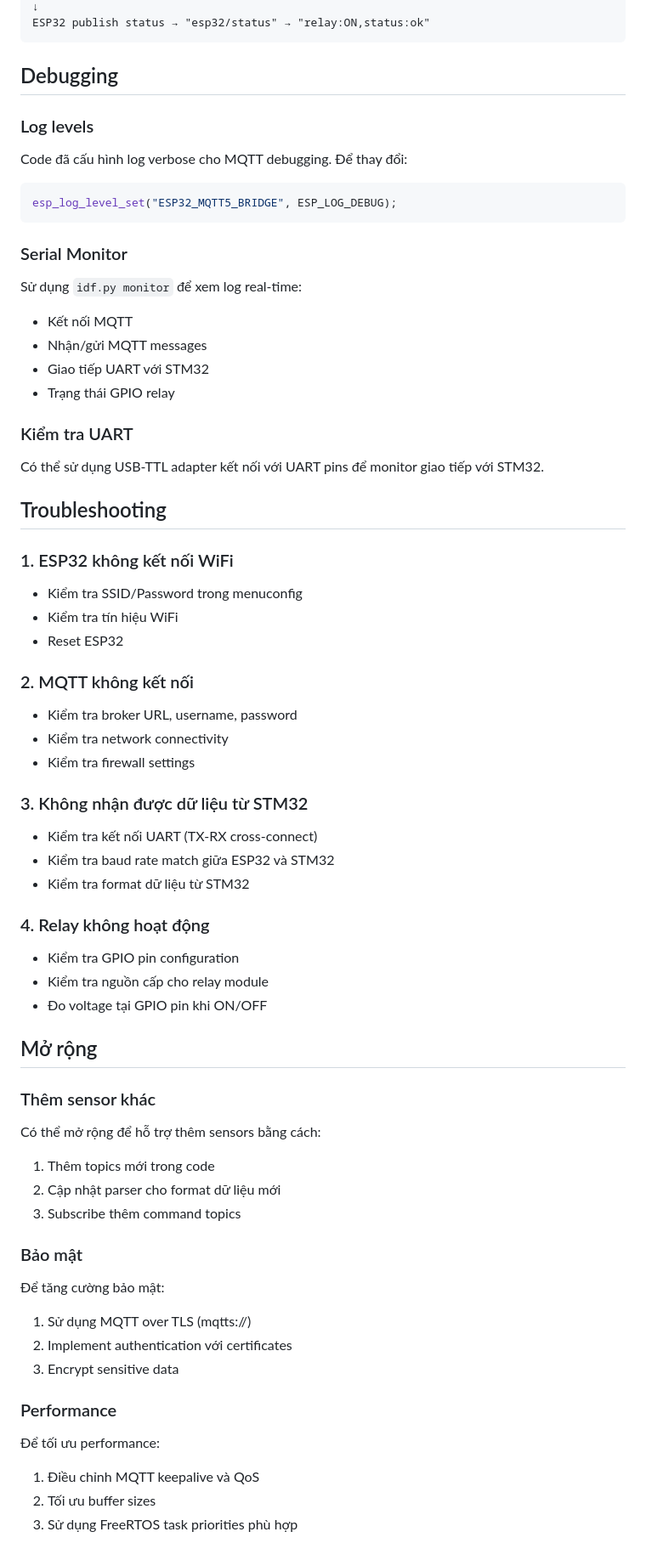
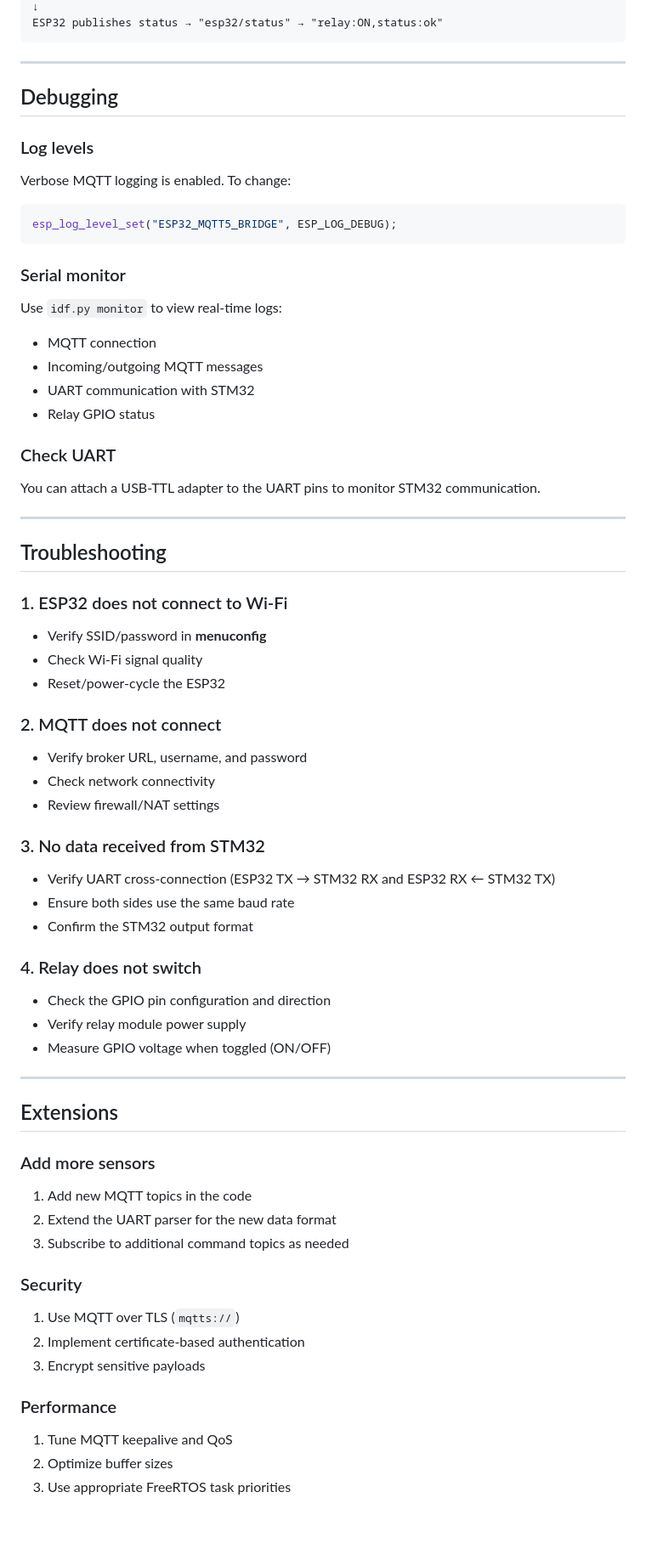
Before and after one commit to meeTeam05/DATALOGGER, a Markdown page: firmware/README.md, the part around the change printed below. Shown: that part at 85% size. GitHub-like rendering; blank space fills up the shorter version.

````diff
--- a/firmware/README.md
+++ b/firmware/README.md
@@ -146,63 +178,78 @@ ESP32 set GPIO18 = HIGH
 ↓
-ESP32 publish status → "esp32/status" → "relay:ON,status:ok"
+ESP32 publishes status → "esp32/status" → "relay:ON,status:ok"
 ```
+
+---
 
 ## Debugging
 
 ### Log levels
-Code đã cấu hình log verbose cho MQTT debugging. Để thay đổi:
+
+Verbose MQTT logging is enabled. To change:
+
 ```c
 esp_log_level_set("ESP32_MQTT5_BRIDGE", ESP_LOG_DEBUG);
 ```
 
-### Serial Monitor
-Sử dụng `idf.py monitor` để xem log real-time:
-- Kết nối MQTT
-- Nhận/gửi MQTT messages
-- Giao tiếp UART với STM32
-- Trạng thái GPIO relay
+### Serial monitor
 
-### Kiểm tra UART
-Có thể sử dụng USB-TTL adapter kết nối với UART pins để monitor giao tiếp với STM32.
+Use `idf.py monitor` to view real‑time logs:
+
+* MQTT connection
+* Incoming/outgoing MQTT messages
+* UART communication with STM32
+* Relay GPIO status
+
+### Check UART
+
+You can attach a USB‑TTL adapter to the UART pins to monitor STM32 communication.
+
+---
 
 ## Troubleshooting
 
-### 1. ESP32 không kết nối WiFi
-- Kiểm tra SSID/Password trong menuconfig
-- Kiểm tra tín hiệu WiFi
-- Reset ESP32
+### 1. ESP32 does not connect to Wi‑Fi
 
-### 2. MQTT không kết nối
-- Kiểm tra broker URL, username, password
-- Kiểm tra network connectivity
-- Kiểm tra firewall settings
+* Verify SSID/password in **menuconfig**
+* Check Wi‑Fi signal quality
+* Reset/power‑cycle the ESP32
 
-### 3. Không nhận được dữ liệu từ STM32
-- Kiểm tra kết nối UART (TX-RX cross-connect)
-- Kiểm tra baud rate match giữa ESP32 và STM32
-- Kiểm tra format dữ liệu từ STM32
+### 2. MQTT does not connect
 
-### 4. Relay không hoạt động
-- Kiểm tra GPIO pin configuration
-- Kiểm tra nguồn cấp cho relay module
-- Đo voltage tại GPIO pin khi ON/OFF
+* Verify broker URL, username, and password
+* Check network connectivity
+* Review firewall/NAT settings
 
-## Mở rộng
+### 3. No data received from STM32
 
-### Thêm sensor khác
-Có thể mở rộng để hỗ trợ thêm sensors bằng cách:
-1. Thêm topics mới trong code
-2. Cập nhật parser cho format dữ liệu mới
-3. Subscribe thêm command topics
+* Verify UART cross‑connection (ESP32 TX → STM32 RX and ESP32 RX ← STM32 TX)
+* Ensure both sides use the same baud rate
+* Confirm the STM32 output format
 
-### Bảo mật
-Để tăng cường bảo mật:
-1. Sử dụng MQTT over TLS (mqtts://)
-2. Implement authentication với certificates
-3. Encrypt sensitive data
+### 4. Relay does not switch
+
+* Check the GPIO pin configuration and direction
+* Verify relay module power supply
+* Measure GPIO voltage when toggled (ON/OFF)
+
+---
+
+## Extensions
+
+### Add more sensors
+
+1. Add new MQTT topics in the code
+2. Extend the UART parser for the new data format
+3. Subscribe to additional command topics as needed
+
+### Security
+
+1. Use MQTT over TLS (`mqtts://`)
+2. Implement certificate‑based authentication
+3. Encrypt sensitive payloads
 
 ### Performance
-Để tối ưu performance:
-1. Điều chỉnh MQTT keepalive và QoS
-2. Tối ưu buffer sizes
-3. Sử dụng FreeRTOS task priorities phù hợp
+
+1. Tune MQTT keepalive and QoS
+2. Optimize buffer sizes
+3. Use appropriate FreeRTOS task priorities
````
Also changed, not shown: other parts of firmware/README.md (+111 -79 lines).
